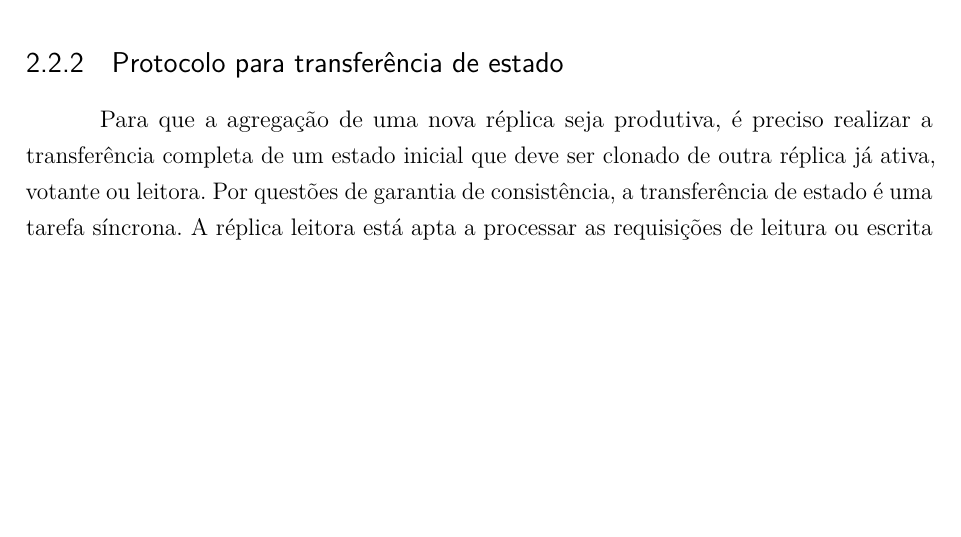
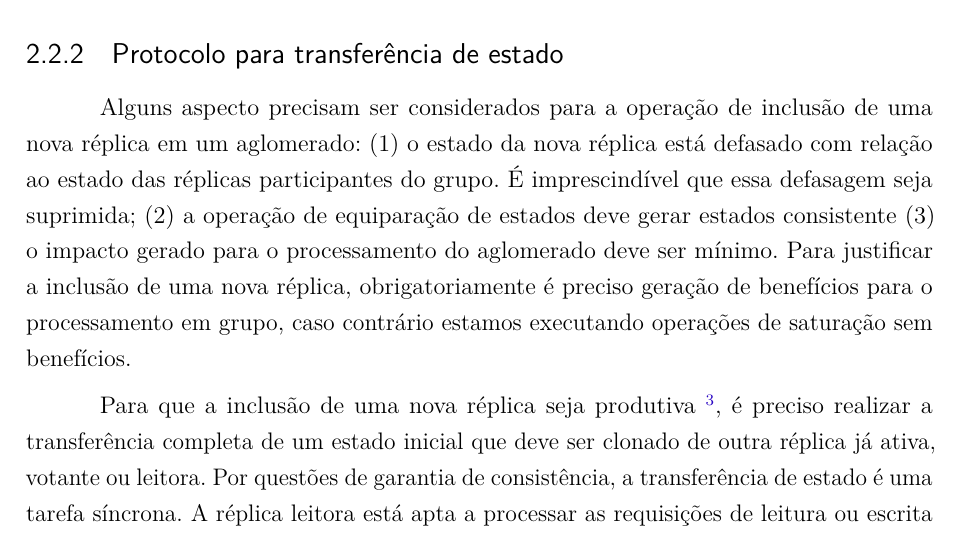
Before and after one commit to aparra/dissertacao_ufscar, a LaTeX thesis (anderson_tese.tex, which reads conteudo/capitulos/capitulo_2.tex): part of page 56 of 67 before the commit and part of page 56 of 69 after it, cut so that both start at the same text, the shorter picture padded with empty space. Compiled offline with pdfLaTeX.

Commit message:
nova figura para exemplificar protocolo de tranferência de estado e nova introdução para essa sessão

```diff
--- a/conteudo/capitulos/capitulo_2.tex
+++ b/conteudo/capitulos/capitulo_2.tex
@@ -310,6 +310,10 @@ reconfiguração custosa \cite{lamport10}.
 
 \subsection{Protocolo para transferência de estado}
 
-Para que a agregação de uma nova réplica seja produtiva, é preciso realizar a
-transferência completa de um estado inicial que deve ser clonado de outra réplica já
-ativa, votante ou leitora. Por questões de garantia de consistência, a transferência de
+Alguns aspecto precisam ser considerados para a operação de inclusão de uma nova réplica
+em um aglomerado: (1) o estado da nova réplica está defasado com relação ao estado das
+réplicas participantes do grupo. É imprescindível que essa defasagem seja suprimida; (2) a
+operação de equiparação de estados deve gerar estados consistente (3) o impacto gerado
+para o processamento do aglomerado deve ser mínimo. Para justificar a inclusão de uma
+nova réplica, obrigatoriamente é preciso geração de benefícios para o processamento em
+grupo, caso contrário estamos executando operações de saturação sem benefícios.
@@ -316,3 +325,10 @@ ativa, votante ou leitora. Por questões de garantia de consistência, a transfe
+  \label{fig:inclusao}
+\end{figure}
+
+Para que a inclusão de uma nova réplica seja produtiva \footnote{Inclusões produtivas são
+operações que aumentam a capacidade de processamento do sistema com o mínimo de impacto},
+é preciso realizar a transferência completa de um estado inicial que deve ser clonado de
+outra réplica já ativa, votante ou leitora. Por questões de garantia de consistência, a transferência de
 estado é uma tarefa síncrona. A réplica leitora está apta a processar as requisições de
 leitura ou escrita somente após o recebimento do estado inicial. E, enquanto ela aguarda,
 essas requisições são ignoradas. A réplica que doará seu estado não deve processar nenhuma
```
Also changed, not shown: conteudo/capitulos/capitulo_2.tex (5 more changed lines), 1 other file.
